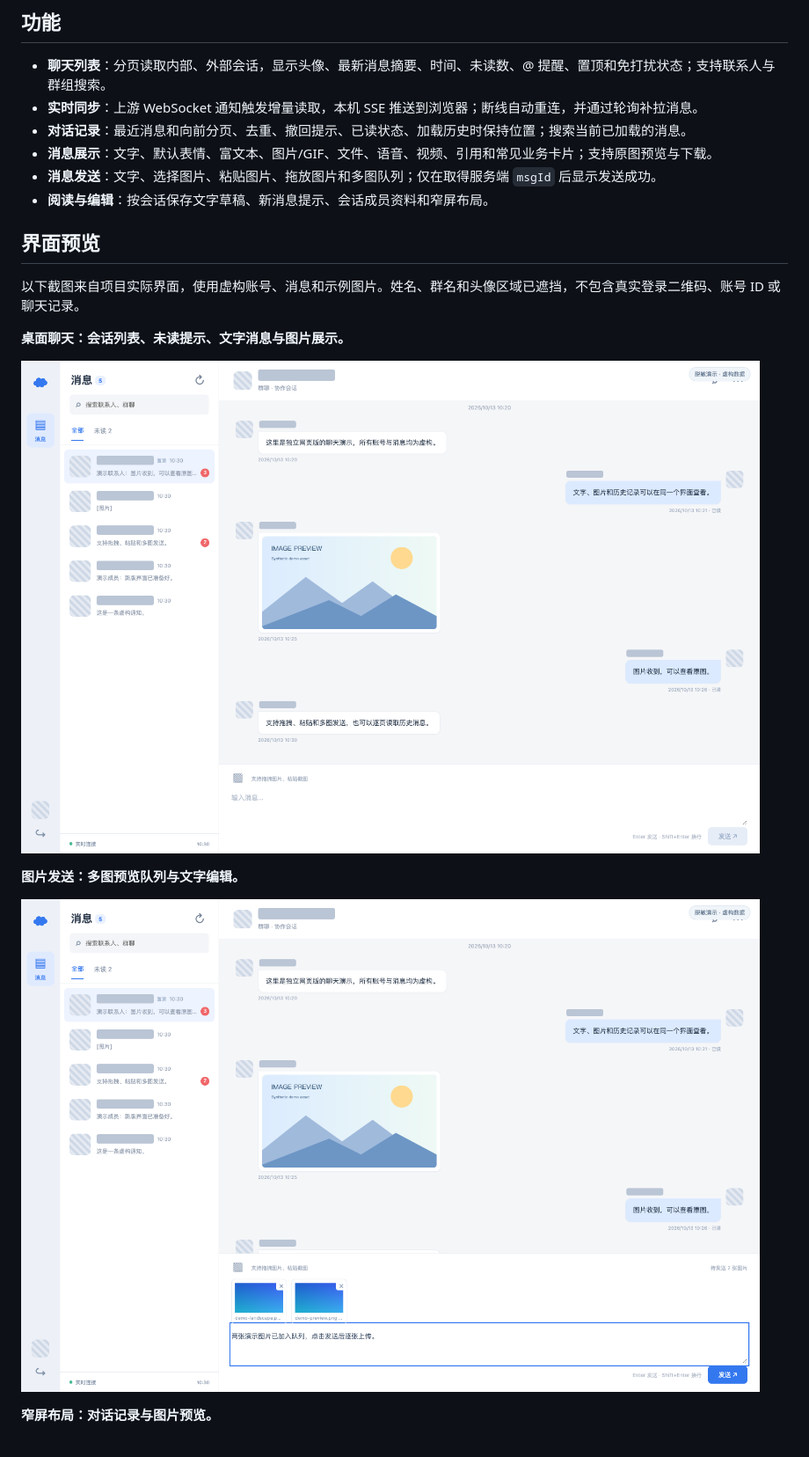
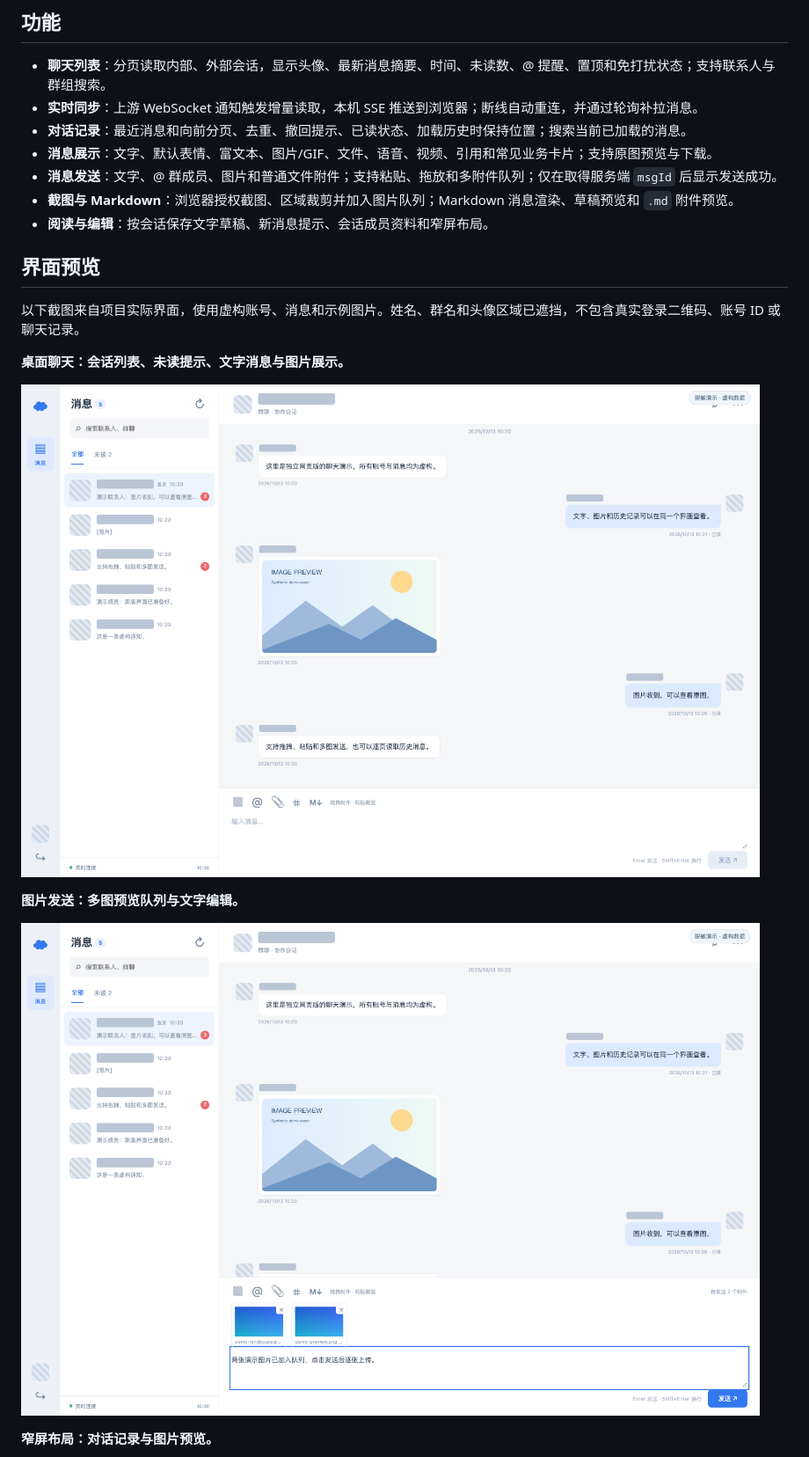
Before and after one commit to AimoCY/yzj_web_rea, a Markdown page: README.md, the part around the change printed below. Shown: that part at 88% size. Rendered like a GitHub page; pictures changed too: docs/images/chat-desktop.png, docs/images/image-queue.png.

Commit message:
Extend composer with member mentions, files, screenshots and Markdown views

```diff
--- a/README.md
+++ b/README.md
@@ -10,7 +10,8 @@
 - **实时同步**：上游 WebSocket 通知触发增量读取，本机 SSE 推送到浏览器；断线自动重连，并通过轮询补拉消息。
 - **对话记录**：最近消息和向前分页、去重、撤回提示、已读状态、加载历史时保持位置；搜索当前已加载的消息。
 - **消息展示**：文字、默认表情、富文本、图片/GIF、文件、语音、视频、引用和常见业务卡片；支持原图预览与下载。
-- **消息发送**：文字、选择图片、粘贴图片、拖放图片和多图队列；仅在取得服务端 `msgId` 后显示发送成功。
+- **消息发送**：文字、@ 群成员、图片和普通文件附件；支持粘贴、拖放和多附件队列；仅在取得服务端 `msgId` 后显示发送成功。
+- **截图与 Markdown**：浏览器授权截图、区域裁剪并加入图片队列；Markdown 消息渲染、草稿预览和 `.md` 附件预览。
 - **阅读与编辑**：按会话保存文字草稿、新消息提示、会话成员资料和窄屏布局。
 
 ## 界面预览
```
Also changed, not shown: other parts of README.md (+24 -2 lines), docs/chat-implementation.md (+9 -0 lines), docs/message-implementation.md (+16 -0 lines), docs/images/chat-mobile.png, 12 other files.
